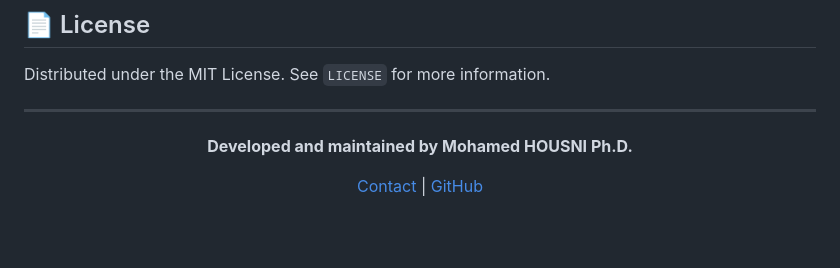
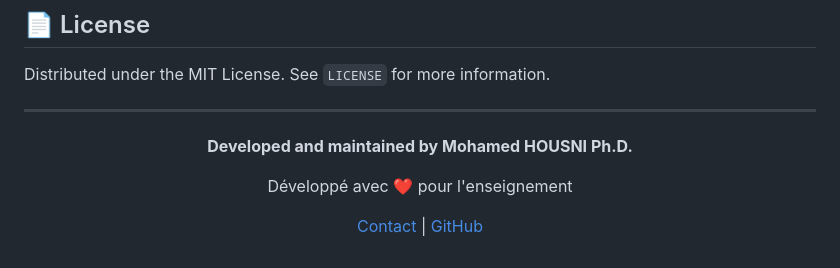
Before and after one commit to mohamedhousniphd/feedny, a Markdown page: README.md, the part around the change. Drawn GitHub-style; blank space fills up the shorter version.

Commit message:
docs: Update README.md footer with heart message

```diff
--- a/README.md
+++ b/README.md
@@ -173,6 +173,8 @@ Distributed under the MIT License. See `LICENSE` for more information.
 
 **Developed and maintained by Mohamed HOUSNI Ph.D.**
 
+Développé avec ❤️ pour l'enseignement
+
 [Contact](mailto:admin@feedny.com) | [GitHub](https://github.com/mohamedhousniphd/feedny)
 
 </div>
```
